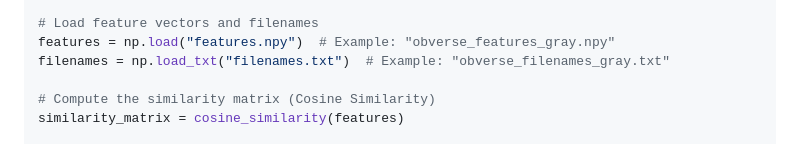
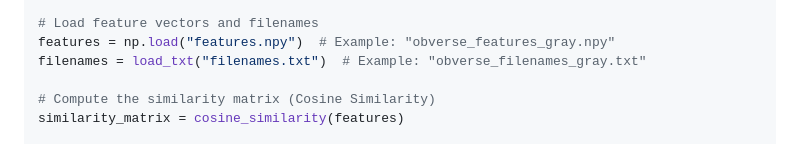
Before and after one commit to KenanKhauto/AI-driven-coin-analysis, a Markdown page: README.md, the part around the change. Drawn GitHub-style.

```diff
--- a/README.md
+++ b/README.md
@@ -100,7 +100,7 @@ def load_txt(file_path):
 
 # Load feature vectors and filenames
 features = np.load("features.npy")  # Example: "obverse_features_gray.npy"
-filenames = np.load_txt("filenames.txt")  # Example: "obverse_filenames_gray.txt"
+filenames = load_txt("filenames.txt")  # Example: "obverse_filenames_gray.txt"
 
 # Compute the similarity matrix (Cosine Similarity)
 similarity_matrix = cosine_similarity(features)
```
